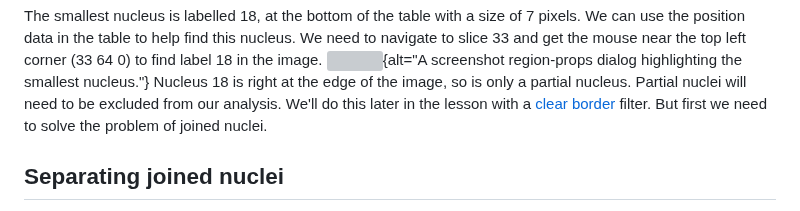
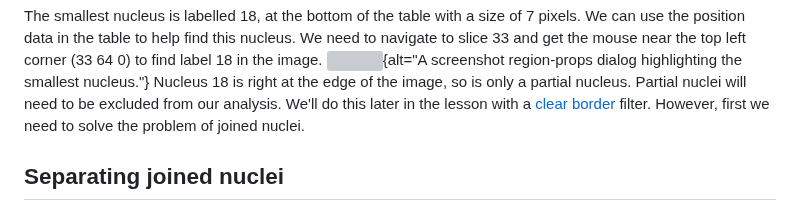
Before and after one commit to HealthBioscienceIDEAS/microscopy-novice, a Markdown page: episodes/instance-segmentation-and-measurements.md, the part around the change. Drawn GitHub-style; grey boxes are pictures that could not be loaded.

Commit message:
Update episodes/instance-segmentation-and-measurements.md
Co-authored-by: davecash75 <d.cash@ucl.ac.uk>

```diff
--- a/episodes/instance-segmentation-and-measurements.md
+++ b/episodes/instance-segmentation-and-measurements.md
@@ -244,7 +244,7 @@ region-props dialog highlighting the smallest nucleus."}
 Nucleus 18 is right at the edge of the image, so is only a partial
 nucleus. Partial nuclei will need to be excluded from our analysis. We'll do
 this later in the lesson with a [clear border](#removing-border-cells) filter.
-But first we need to solve the problem of joined nuclei.
+However, first we need to solve the problem of joined nuclei.
 
 ## Separating joined nuclei
 Back our first problem of the four apparently separate light purple nuclei
```
